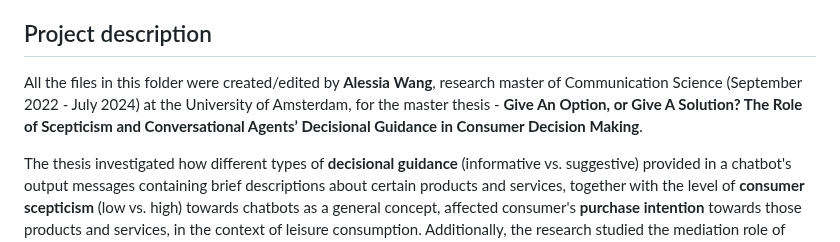
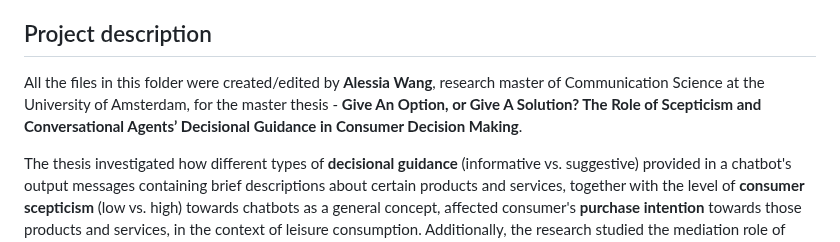
Before and after one commit to AlessiaWang/Chatterbot_Project, a Markdown page: README.md, the part around the change. Rendered like a GitHub page.

```diff
--- a/README.md
+++ b/README.md
@@ -5,7 +5,7 @@ This folder contains files and codes that were used for developing and training
 
 ## Project description
 
-All the files in this folder were created/edited by **Alessia Wang**, research master of Communication Science (September 2022 - July 2024) at the University of Amsterdam, for the master thesis - **Give An Option, or Give A Solution? The Role of Scepticism and Conversational Agents’ Decisional Guidance in Consumer Decision Making**.
+All the files in this folder were created/edited by **Alessia Wang**, research master of Communication Science at the University of Amsterdam, for the master thesis - **Give An Option, or Give A Solution? The Role of Scepticism and Conversational Agents’ Decisional Guidance in Consumer Decision Making**.
 
 The thesis investigated how different types of **decisional guidance** (informative vs. suggestive) provided in a chatbot's output messages containing brief descriptions about certain products and services, together with the level of **consumer scepticism** (low vs. high) towards chatbots as a general concept, affected consumer's **purchase intention** towards those products and services, in the context of leisure consumption. Additionally, the research studied the mediation role of consumer's attitude towards the content about those products and services in the relationship between decisional guidance and purchase intention.
 
```
